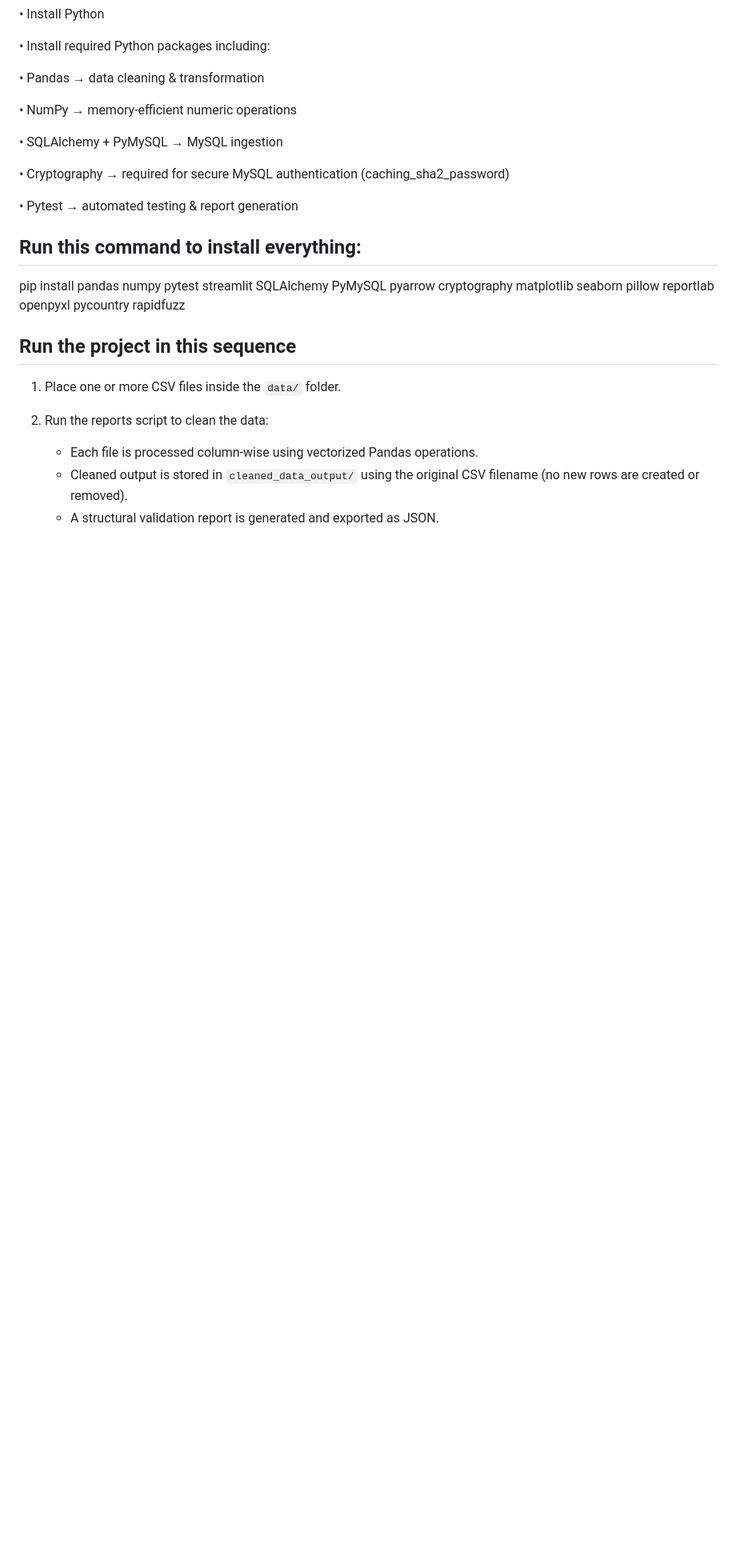
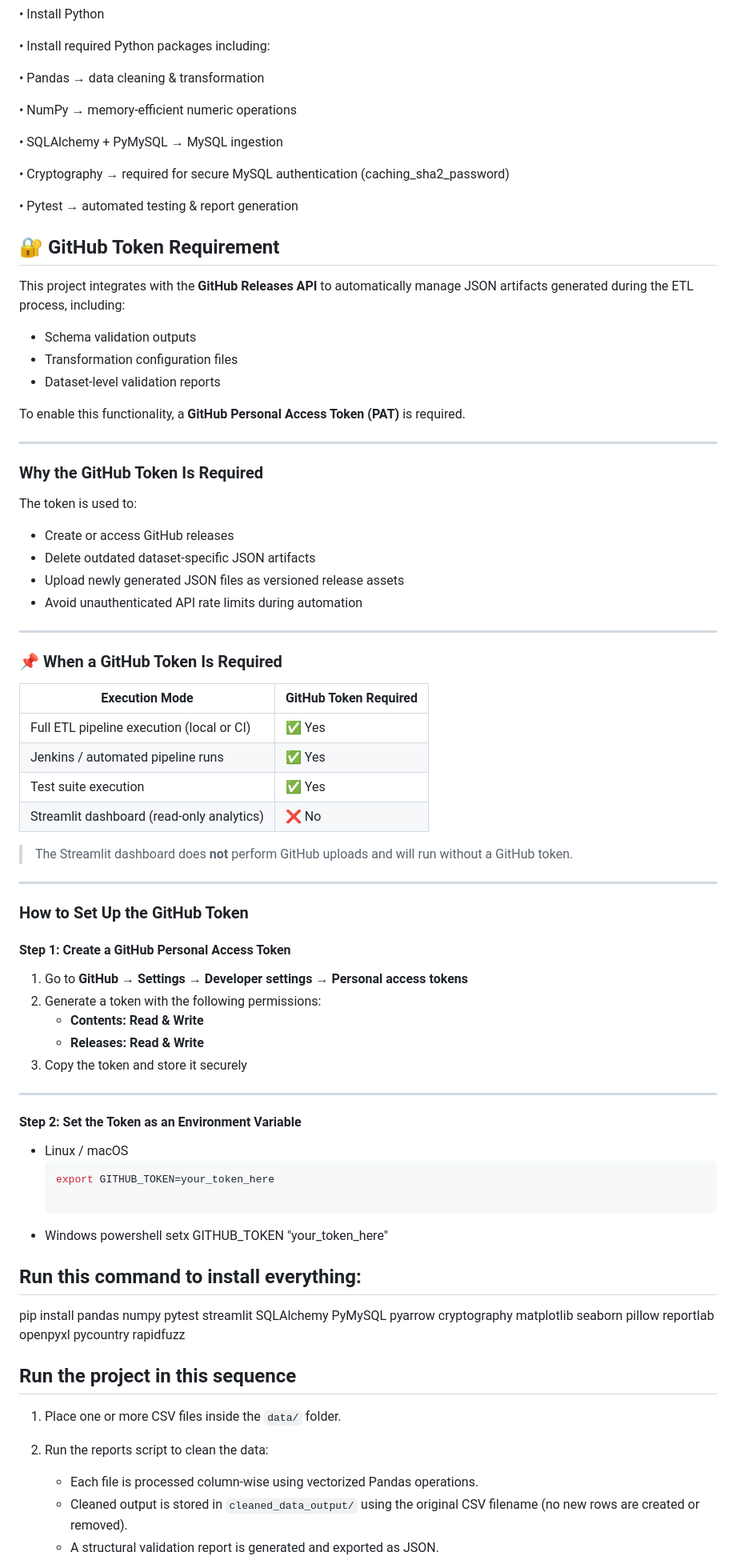
Before and after one commit to Sahithidurgaraju/automated-data-cleaning, a Markdown page: README.md, the part around the change. Shown at 80% size. Rendered like a GitHub page; blank space fills up the shorter version.

````diff
--- a/README.md
+++ b/README.md
@@ -115,6 +115,61 @@ Jenkinsfile                → CI pipeline configuration
 •	Cryptography → required for secure MySQL authentication (caching_sha2_password)
 
 •	Pytest → automated testing & report generation
+## 🔐 GitHub Token Requirement
+
+This project integrates with the **GitHub Releases API** to automatically manage JSON artifacts generated during the ETL process, including:
+
+- Schema validation outputs
+- Transformation configuration files
+- Dataset-level validation reports
+
+To enable this functionality, a **GitHub Personal Access Token (PAT)** is required.
+
+---
+
+### Why the GitHub Token Is Required
+
+The token is used to:
+- Create or access GitHub releases
+- Delete outdated dataset-specific JSON artifacts
+- Upload newly generated JSON files as versioned release assets
+- Avoid unauthenticated API rate limits during automation
+
+---
+
+### 📌 When a GitHub Token Is Required
+
+| Execution Mode | GitHub Token Required |
+|---------------|----------------------|
+| Full ETL pipeline execution (local or CI) | ✅ Yes |
+| Jenkins / automated pipeline runs | ✅ Yes |
+| Test suite execution | ✅ Yes |
+| Streamlit dashboard (read-only analytics) | ❌ No |
+
+> The Streamlit dashboard does **not** perform GitHub uploads and will run without a GitHub token.
+
+---
+
+###  How to Set Up the GitHub Token
+
+#### Step 1: Create a GitHub Personal Access Token
+
+1. Go to **GitHub → Settings → Developer settings → Personal access tokens**
+2. Generate a token with the following permissions:
+   - **Contents: Read & Write**
+   - **Releases: Read & Write**
+3. Copy the token and store it securely
+
+---
+
+#### Step 2: Set the Token as an Environment Variable
+
+- Linux / macOS
+    ```bash
+    export GITHUB_TOKEN=your_token_here
+
+- Windows powershell
+   setx GITHUB_TOKEN "your_token_here"
 
 ## Run this command to install everything:
 
````
